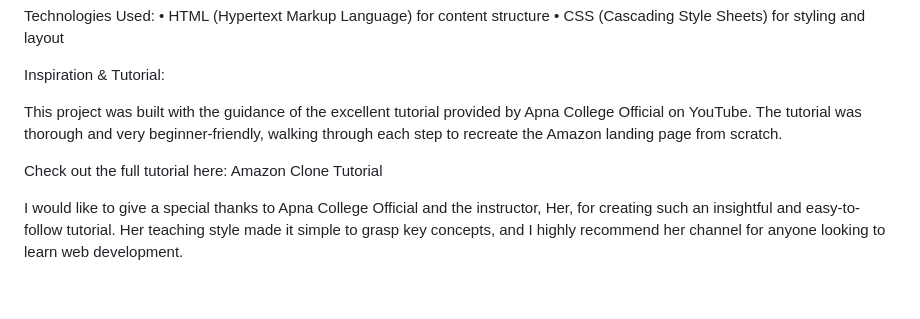
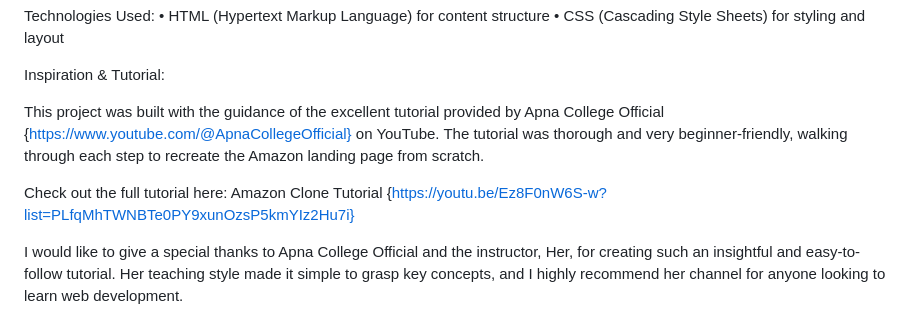
Before and after one commit to AzhadArshad/AmazonClone, a Markdown page: README.md, the part around the change. Drawn GitHub-style; blank space fills up the shorter version.

```diff
--- a/README.md
+++ b/README.md
@@ -14,9 +14,9 @@ Technologies Used:
 
 Inspiration & Tutorial:
 
-This project was built with the guidance of the excellent tutorial provided by Apna College Official on YouTube. The tutorial was thorough and very beginner-friendly, walking through each step to recreate the Amazon landing page from scratch.
+This project was built with the guidance of the excellent tutorial provided by Apna College Official {https://www.youtube.com/@ApnaCollegeOfficial} on YouTube. The tutorial was thorough and very beginner-friendly, walking through each step to recreate the Amazon landing page from scratch.
 
-Check out the full tutorial here: Amazon Clone Tutorial
+Check out the full tutorial here: Amazon Clone Tutorial {https://youtu.be/Ez8F0nW6S-w?list=PLfqMhTWNBTe0PY9xunOzsP5kmYIz2Hu7i}
 
 I would like to give a special thanks to Apna College Official and the instructor, Her, for creating such an insightful and easy-to-follow tutorial. Her teaching style made it simple to grasp key concepts, and I highly recommend her channel for anyone looking to learn web development.
 
```
